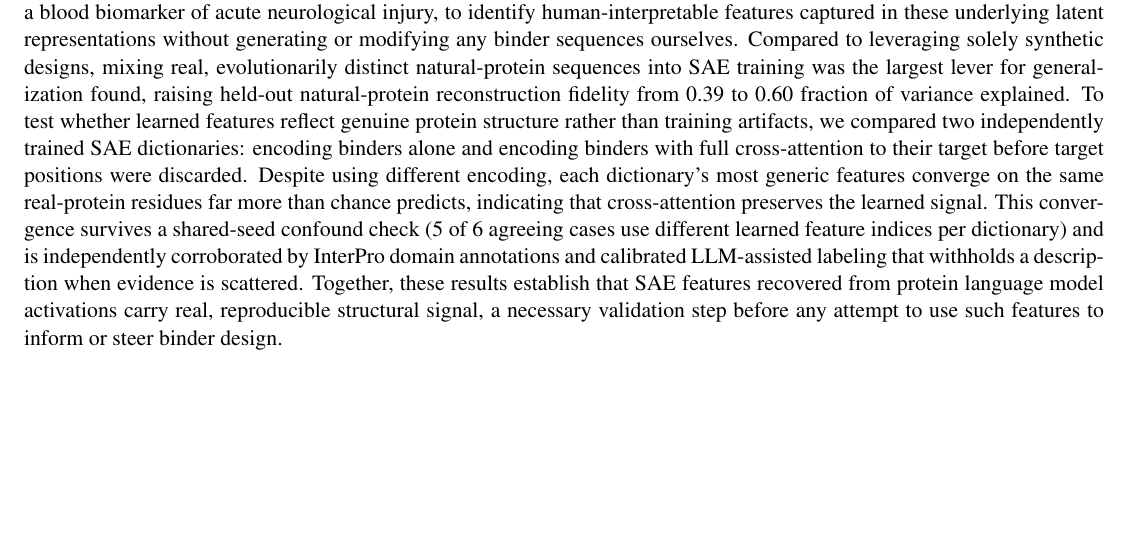
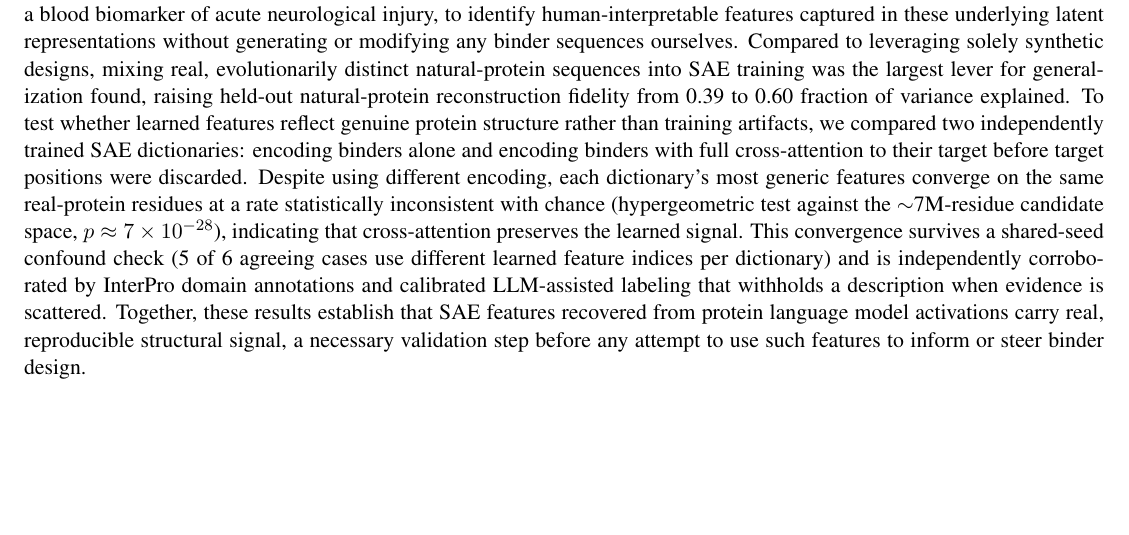
Before and after one commit to yuen-liu/igemmodel, a LaTeX document (conference/necb_abstract.tex): part of the page, cut so that both start at the same text. Compiled offline with pdfLaTeX.

Commit message:
replace informal chance claim with computed hypergeometric p-value
Addresses Adit's comment on necb_abstract.tex: "far more than chance
predicts" was an informal combinatorial argument, not a computed
significance test. Reproduced the notebook's cross-dictionary overlap
check (sae_feature_analysis_run4_vs_paired.ipynb) against the real
candidate-residue universe (6,997,093 residues, from
vilip1_layer23_65k_per_residue/manifest_combined.csv) and ran an exact
hypergeometric test: p ~= 7e-28 for the observed 6/28-27 overlap.
Abstract now cites that p-value explicitly instead of the informal
phrasing. Also recompiles necb_onepager.pdf (stale since the earlier
typo/figure-placeholder fix).

Co-Authored-By: Claude Sonnet 5 <noreply@anthropic.com>

```diff
--- a/conference/necb_abstract.tex
+++ b/conference/necb_abstract.tex
@@ -57,7 +57,7 @@
 \begin{document}
 \maketitle
 
-Generative protein-design models produce candidate binders without revealing what internally distinguishes a strong binder from a weak one, limiting rational improvement and failure diagnosis. We apply sparse autoencoders (SAEs), a mechanistic-interpretability technique, to residue-level ESM-C activations of previously Boltz-designed binder candidates against Vilip-1, a blood biomarker of acute neurological injury, to identify human-interpretable features captured in these underlying latent representations without generating or modifying any binder sequences ourselves. Compared to leveraging solely synthetic designs, mixing real, evolutionarily distinct natural-protein sequences into SAE training was the largest lever for generalization found, raising held-out natural-protein reconstruction fidelity from 0.39 to 0.60 fraction of variance explained. To test whether learned features reflect genuine protein structure rather than training artifacts, we compared two independently trained SAE dictionaries: encoding binders alone and encoding binders with full cross-attention to their target before target positions were discarded. Despite using different encoding, each dictionary's most generic features converge on the same real-protein residues far more than chance predicts, indicating that cross-attention preserves the learned signal. This convergence survives a shared-seed confound check (5 of 6 agreeing cases use different learned feature indices per dictionary) and is independently corroborated by InterPro domain annotations and calibrated LLM-assisted labeling that withholds a description when evidence is scattered. Together, these results establish that SAE features recovered from protein language model activations carry real, reproducible structural signal, a necessary validation step before any attempt to use such features to inform or steer binder design.
+Generative protein-design models produce candidate binders without revealing what internally distinguishes a strong binder from a weak one, limiting rational improvement and failure diagnosis. We apply sparse autoencoders (SAEs), a mechanistic-interpretability technique, to residue-level ESM-C activations of previously Boltz-designed binder candidates against Vilip-1, a blood biomarker of acute neurological injury, to identify human-interpretable features captured in these underlying latent representations without generating or modifying any binder sequences ourselves. Compared to leveraging solely synthetic designs, mixing real, evolutionarily distinct natural-protein sequences into SAE training was the largest lever for generalization found, raising held-out natural-protein reconstruction fidelity from 0.39 to 0.60 fraction of variance explained. To test whether learned features reflect genuine protein structure rather than training artifacts, we compared two independently trained SAE dictionaries: encoding binders alone and encoding binders with full cross-attention to their target before target positions were discarded. Despite using different encoding, each dictionary's most generic features converge on the same real-protein residues at a rate statistically inconsistent with chance (hypergeometric test against the $\sim$7M-residue candidate space, $p \approx 7\times10^{-28}$), indicating that cross-attention preserves the learned signal. This convergence survives a shared-seed confound check (5 of 6 agreeing cases use different learned feature indices per dictionary) and is independently corroborated by InterPro domain annotations and calibrated LLM-assisted labeling that withholds a description when evidence is scattered. Together, these results establish that SAE features recovered from protein language model activations carry real, reproducible structural signal, a necessary validation step before any attempt to use such features to inform or steer binder design.
 
 
 % To add a figure within the one-page budget:
```
Also changed, not shown: conference/necb_abstract.pdf, conference/necb_onepager.pdf.
